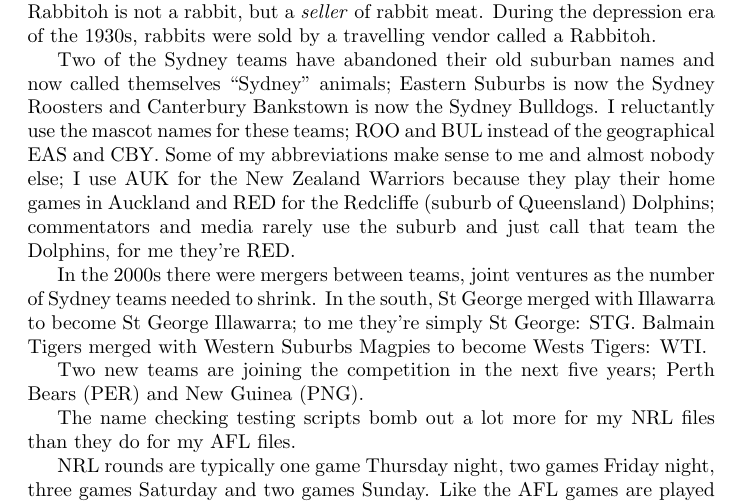
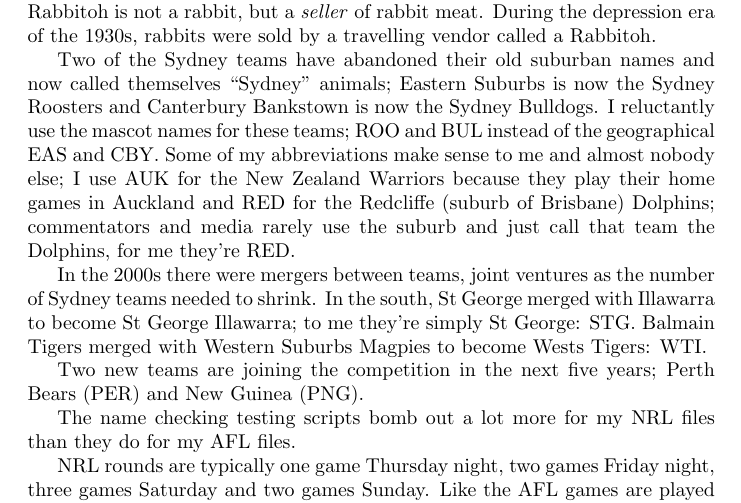
Before and after one commit to stucooper/sports2025, a LaTeX document (talk/sports2025.tex): part of page 2 of 6, cut so that both start at the same text. Compiled offline with pdfLaTeX.

Commit message:
Redcliffe is a suburb of Brisbane

```diff
--- a/talk/sports2025.tex
+++ b/talk/sports2025.tex
@@ -85,7 +85,7 @@ Bulldogs. I reluctantly use the mascot names for these teams; ROO and
 BUL instead of the geographical EAS and CBY. Some of my abbreviations
 make sense to me and almost nobody else; I use AUK for the New Zealand
 Warriors because they play their home games in Auckland and RED for
-the Redcliffe (suburb of Queensland) Dolphins; commentators and media
+the Redcliffe (suburb of Brisbane) Dolphins; commentators and media
 rarely use the suburb and just call that team the Dolphins, for me
 they're RED.
 
```
